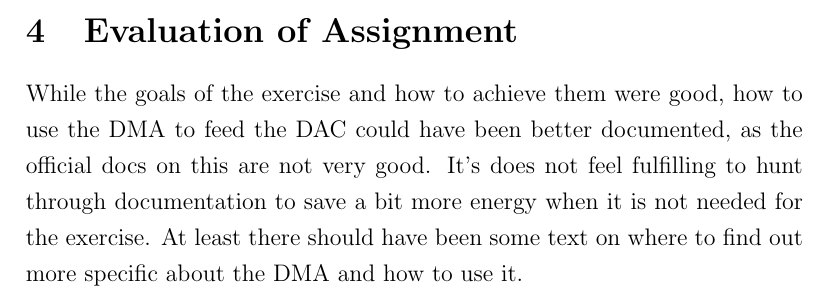
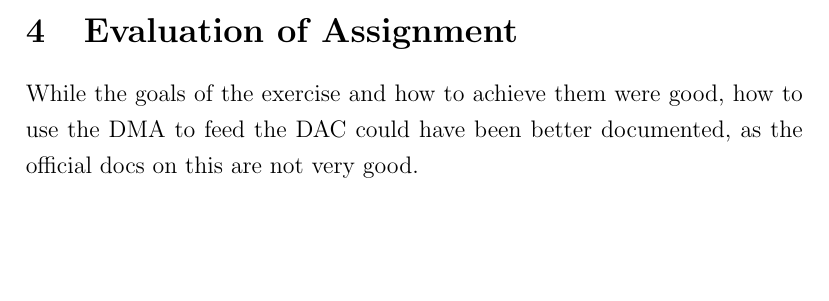
Before and after one commit to peterhgombos/EEDS, a LaTeX paper (ex2/report/report.tex, which reads ex2/report/evaluation.tex): part of page 17 of 19, cut so that both start at the same text, the shorter picture padded with empty space. Compiled offline with pdfLaTeX.

Commit message:
remove sentence from evaulation

```diff
--- a/ex2/report/evaluation.tex
+++ b/ex2/report/evaluation.tex
@@ -1,4 +1,2 @@
 \section{Evaluation of Assignment}
 While the goals of the exercise and how to achieve them were good, how to use the DMA to feed the DAC could have been better documented, as the official docs on this are not very good.
-It's does not feel fulfilling to hunt through documentation to save a bit more energy when it is not needed for the exercise.
-At least there should have been some text on where to find out more specific about the DMA and how to use it.
```
